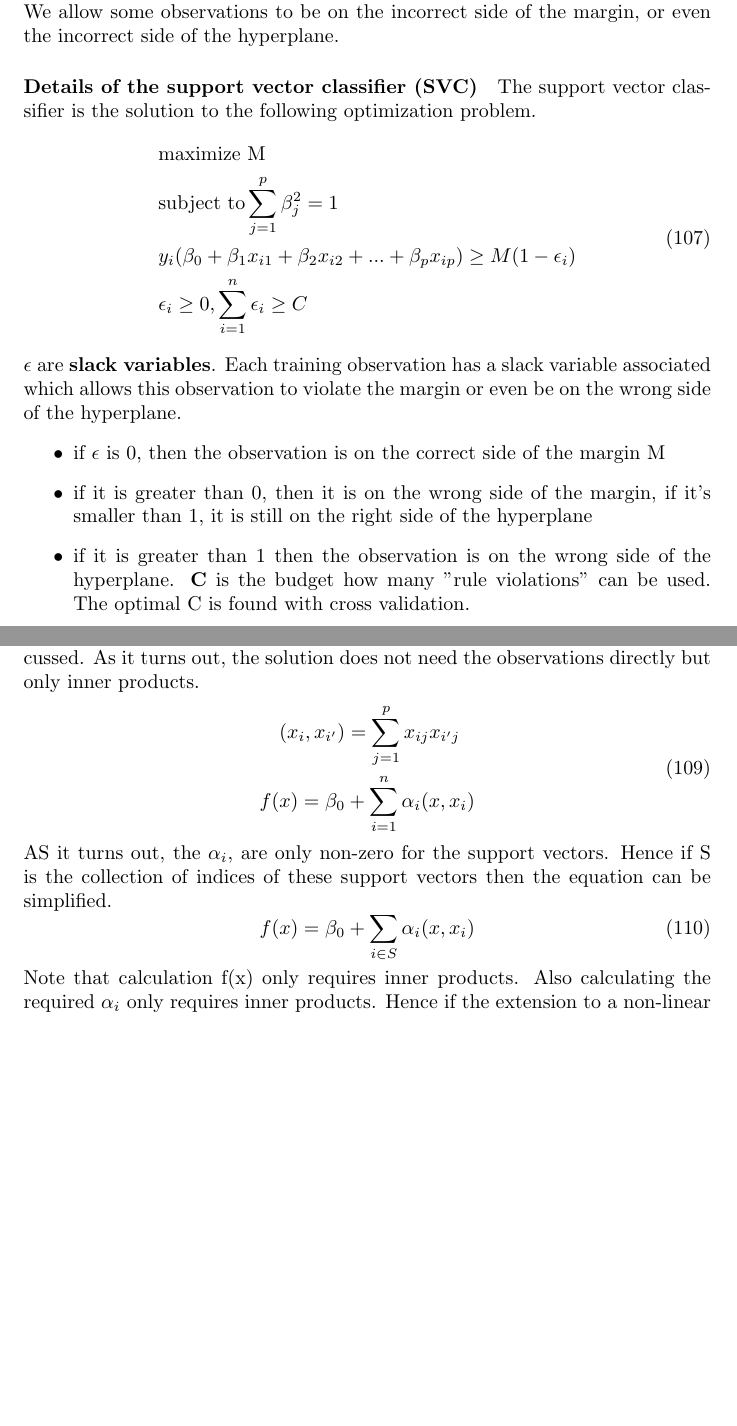
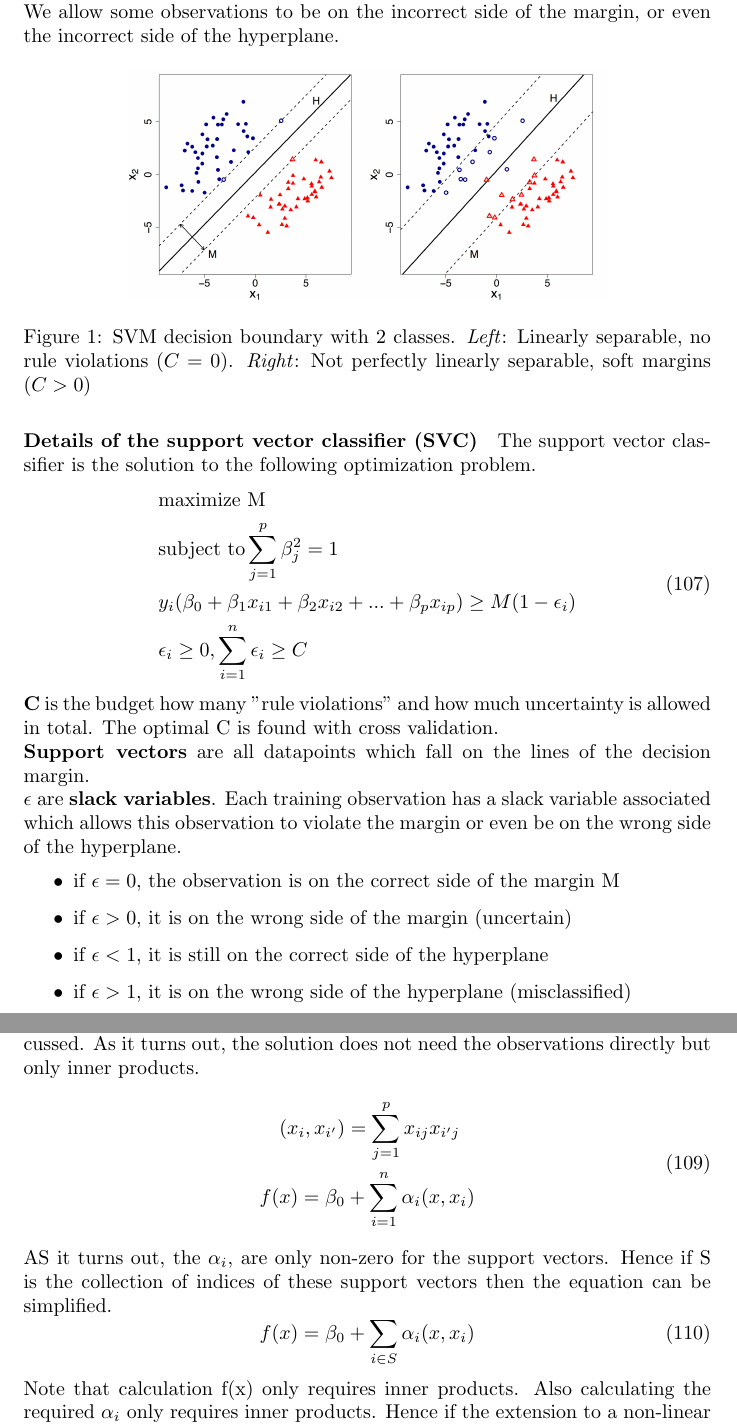
Before and after one commit to Dw4lt/summary-ml, a LaTeX document (document.tex, which reads sections/lecture8.tex): two parts of pages 40 and 41 of 55 before the commit and two parts of pages 40 and 41 of 56 after it, joined at a grey line, cut so that both start at the same text, the shorter picture padded with empty space. Compiled offline with pdfLaTeX.

Commit message:
Add to SVM

```diff
--- a/document.tex
+++ b/document.tex
@@ -5,6 +5,7 @@
 \usepackage{listings}
 \usepackage{color}
 \usepackage{blindtext}
+\usepackage{float}
 \usepackage{graphicx}
 \usepackage{subfiles}
 \usepackage{amsmath}
@@ -12,6 +13,8 @@
 \usepackage[thinlines]{easytable}
 \usepackage{titlesec}
 \newcommand{\sectionbreak}{\clearpage}
+
+\setlength{\parindent}{0pt} % Ensure paragraphs don't get indented automatically
 
 \definecolor{codegreen}{rgb}{0,0.6,0}
 \definecolor{codegray}{rgb}{0.5,0.5,0.5}
--- a/sections/lecture8.tex
+++ b/sections/lecture8.tex
@@ -34,6 +34,15 @@
 	\subsection{Support vector classifier (SVC)}
 	Even if there would be a separating hyperplane, this might be depending on one extreme observation, so one could argue that a maximal margin classifier becomes very sensitive to that observation which results in a high variance which is not good. Hence we might prefer a classifier which does not perfectly separate the two classes. We give up perfect classification of the training data but in return we hope for greater robustness and better classification. A support vector classifier, which is also called a soft margin classifier does exactly that. We allow some observations to be on the incorrect side of the margin, or even the incorrect side of the hyperplane.
 
+	\begin{figure}[H]
+		\centering
+		\includegraphics[width=0.7\linewidth]{pictures/svm}
+		\caption{SVM decision boundary with 2 classes.
+		\emph{Left}: Linearly separable, no rule violations ($C=0$).
+		\emph{Right}: Not perfectly linearly separable, soft margins ($C>0$)}
+		\label{fig:svm_decision_boundary}
+	\end{figure}
+
 	\paragraph{Details of the support vector classifier (SVC)}
 	The support vector classifier is the solution to the following optimization problem.
 	\begin{equation}
@@ -44,11 +53,16 @@
 		&\epsilon_{i}\ge 0, \sum_{i=1}^{n}\epsilon_{i}\ge C
 	\end{split}
 	\end{equation}
-	\(\epsilon\) are \textbf{slack variables}. Each training observation has a slack variable associated which allows this observation to violate the margin or even be on the wrong side of the hyperplane.
+	\textbf{C} is the budget how many "rule violations" and how much uncertainty is allowed in total. The optimal C is found with cross validation.
+
+	\textbf{Support vectors} are all datapoints which fall on the lines of the decision margin.
+
+	$\epsilon$ are \textbf{slack variables}. Each training observation has a slack variable associated which allows this observation to violate the margin or even be on the wrong side of the hyperplane.
 	\begin{itemize}
-		\item if \(\epsilon\) is 0, then the observation is on the correct side of the margin M
-		\item if it is greater than 0, then it is on the wrong side of the margin, if it's smaller than 1, it is still on the right side of the hyperplane
-		\item if it is greater than 1 then the observation is on the wrong side of the hyperplane. \textbf{C} is the budget how many "rule violations" can be used. The optimal C is found with cross validation.
+		\item if $\epsilon=0$, the observation is on the correct side of the margin M
+		\item if $\epsilon>0$, it is on the wrong side of the margin (uncertain)
+		\item if $\epsilon<1$, it is still on the correct side of the hyperplane
+		\item if $\epsilon>1$, it is on the wrong side of the hyperplane (misclassified)
 	\end{itemize}
 
 	\subsection{Support vector machines}
@@ -72,11 +86,11 @@
 		f(x)=\beta_{0}&+\sum_{i=1}^{n}\alpha_{i}(x,x_{i})
 	\end{split}
 	\end{equation}
-	AS it turns out, the \(\alpha_{i}\), are only non-zero for the support vectors. Hence if S is the collection of indices of these support vectors then the equation can be simplified.
+	AS it turns out, the $\alpha_{i}$, are only non-zero for the support vectors. Hence if S is the collection of indices of these support vectors then the equation can be simplified.
 	\begin{equation}
 		f(x)=\beta_{0}+\sum_{i\in S}\alpha_{i}(x,x_{i})
 	\end{equation}
-	Note that calculation f(x) only requires inner products. Also calculating the required \(\alpha_{i}\) only requires inner products. Hence if the extension to a non-linear decision boundary generalizes the inner product calculation, than the original algorithm for solving the linear support vector classifier optimization problem can still be used. This is called the kernel trick. The generalization of the inner product using a so called \textbf{kernel}.
+	Note that calculation f(x) only requires inner products. Also calculating the required $\alpha_{i}$ only requires inner products. Hence if the extension to a non-linear decision boundary generalizes the inner product calculation, than the original algorithm for solving the linear support vector classifier optimization problem can still be used. This is called the kernel trick. The generalization of the inner product using a so called \textbf{kernel}.
 	\begin{equation}
 	\begin{split}
 		&K(x_{i},x_{i'})\\
```
Also changed, not shown: sections/lecture6.tex (+1 -1 lines), pictures/svm.jpg (added), sections/lecture8.tex (8 more changed lines).
